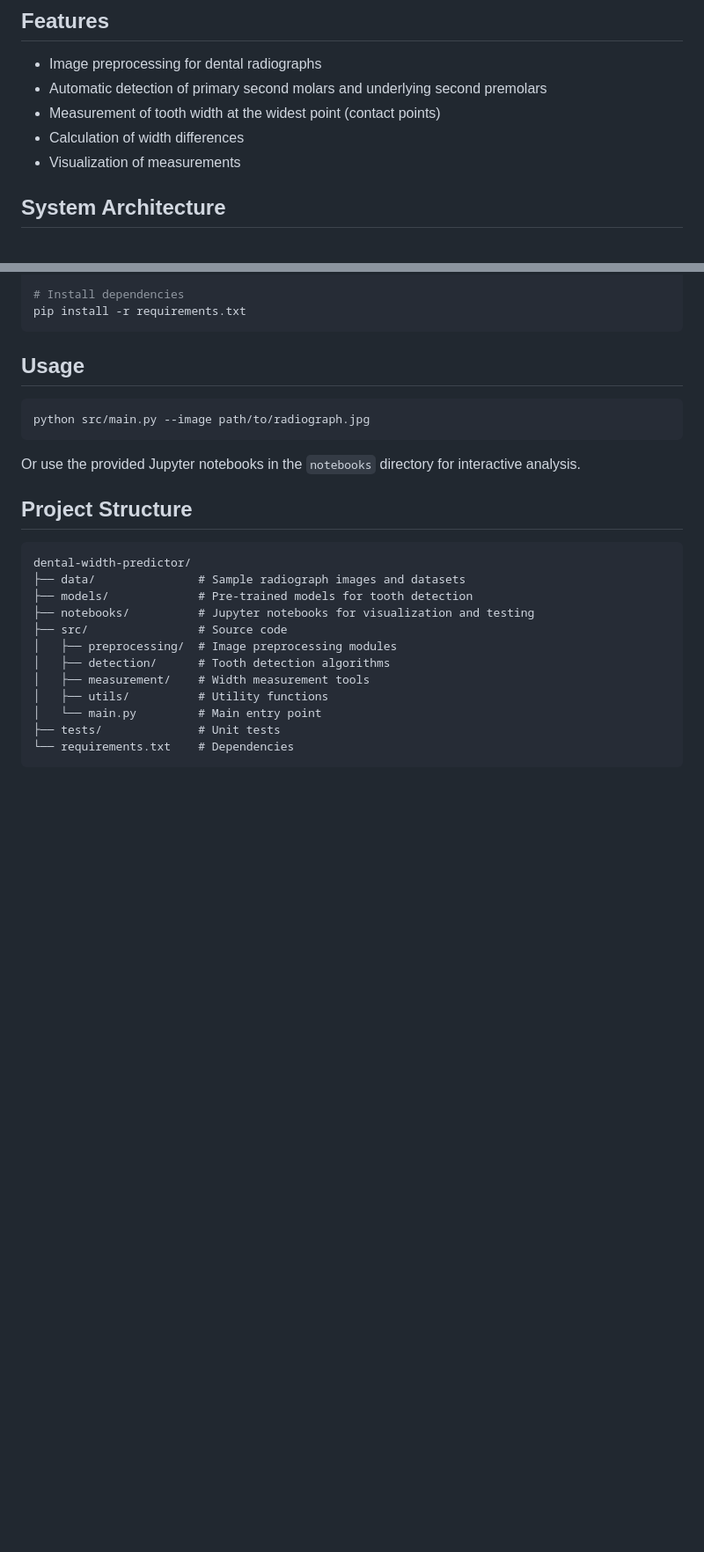
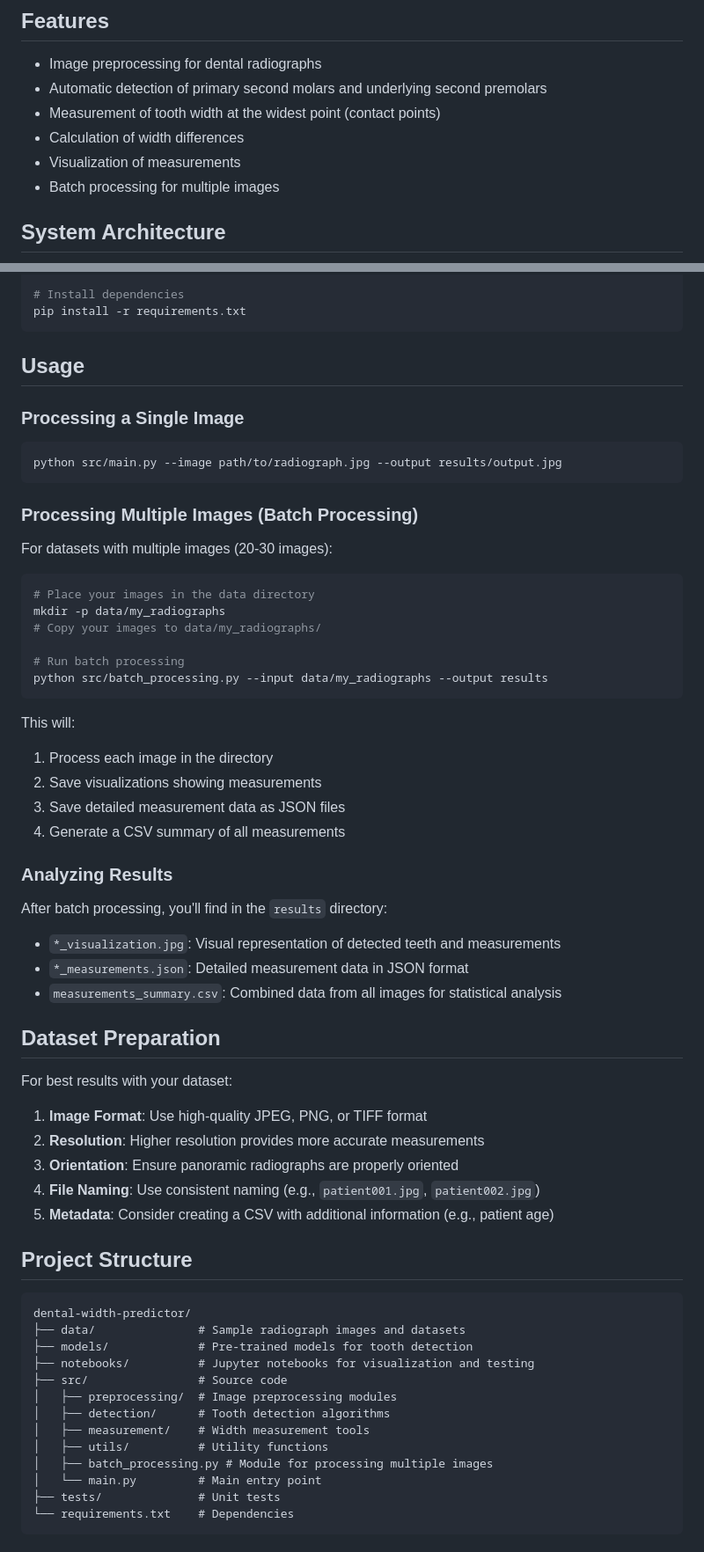
Before and after one commit to ajeetraina/dental-width-predictor, a Markdown page: README.md, 2 parts joined by grey strips. Shown at 88% size. Rendered like a GitHub page; blank space fills up the shorter version.

Commit message:
Update README with dataset usage instructions

````diff
--- a/README.md
+++ b/README.md
@@ -60,6 +60,7 @@ graph TD
 - Measurement of tooth width at the widest point (contact points)
 - Calculation of width differences
 - Visualization of measurements
+- Batch processing for multiple images
 
 ## System Architecture
 
@@ -124,11 +125,47 @@ pip install -r requirements.txt
 
 ## Usage
 
+### Processing a Single Image
+
 ```bash
-python src/main.py --image path/to/radiograph.jpg
+python src/main.py --image path/to/radiograph.jpg --output results/output.jpg
 ```
 
-Or use the provided Jupyter notebooks in the `notebooks` directory for interactive analysis.
+### Processing Multiple Images (Batch Processing)
+
+For datasets with multiple images (20-30 images):
+
+```bash
+# Place your images in the data directory
+mkdir -p data/my_radiographs
+# Copy your images to data/my_radiographs/
+
+# Run batch processing
+python src/batch_processing.py --input data/my_radiographs --output results
+```
+
+This will:
+1. Process each image in the directory
+2. Save visualizations showing measurements
+3. Save detailed measurement data as JSON files
+4. Generate a CSV summary of all measurements
+
+### Analyzing Results
+
+After batch processing, you'll find in the `results` directory:
+- `*_visualization.jpg`: Visual representation of detected teeth and measurements
+- `*_measurements.json`: Detailed measurement data in JSON format
+- `measurements_summary.csv`: Combined data from all images for statistical analysis
+
+## Dataset Preparation
+
+For best results with your dataset:
+
+1. **Image Format**: Use high-quality JPEG, PNG, or TIFF format
+2. **Resolution**: Higher resolution provides more accurate measurements
+3. **Orientation**: Ensure panoramic radiographs are properly oriented
+4. **File Naming**: Use consistent naming (e.g., `patient001.jpg`, `patient002.jpg`)
+5. **Metadata**: Consider creating a CSV with additional information (e.g., patient age)
 
 ## Project Structure
 
@@ -142,6 +179,7 @@ dental-width-predictor/
 │   ├── detection/      # Tooth detection algorithms
 │   ├── measurement/    # Width measurement tools
 │   ├── utils/          # Utility functions
+│   ├── batch_processing.py # Module for processing multiple images
 │   └── main.py         # Main entry point
 ├── tests/              # Unit tests
 └── requirements.txt    # Dependencies
````
